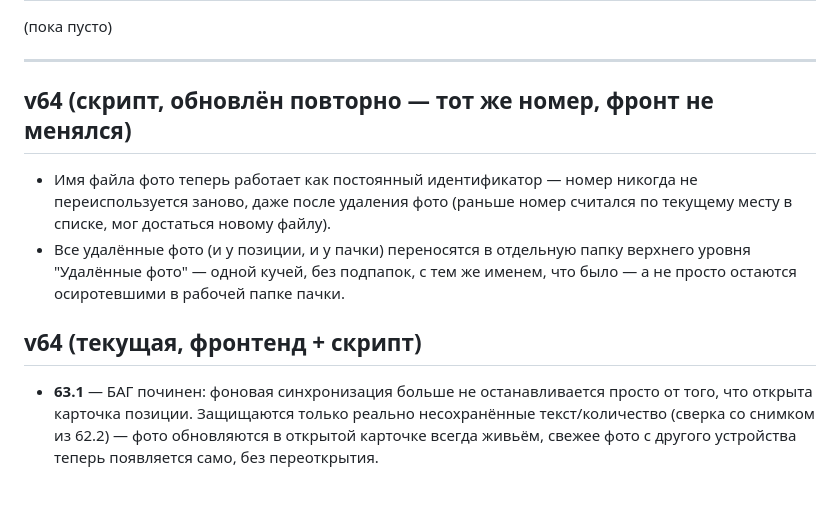
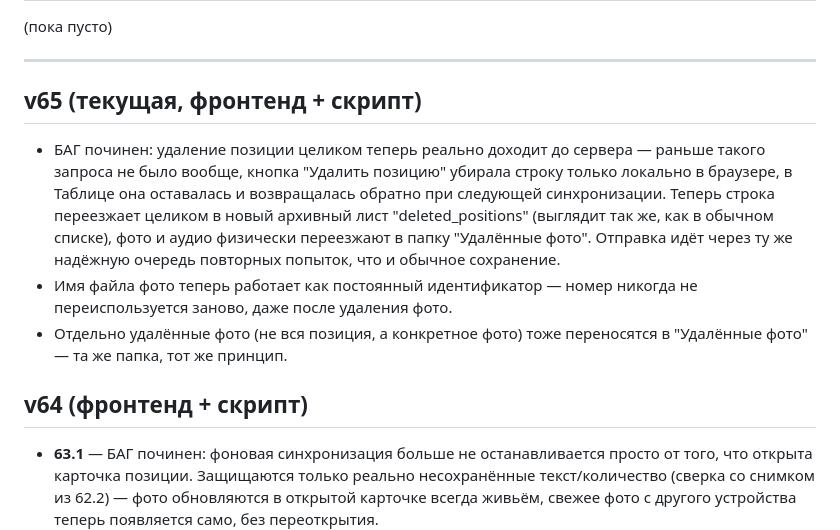
Before and after one commit to secondrtestapp-tech/inventory, a Markdown page: CHANGELOG.md, the part around the change. Drawn GitHub-style; blank space fills up the shorter version.

Commit message:
Журнал: v65 — реальное удаление позиции с архивом

```diff
--- a/CHANGELOG.md
+++ b/CHANGELOG.md
@@ -23,16 +23,21 @@
 
 ---
 
-## v64 (скрипт, обновлён повторно — тот же номер, фронт не менялся)
+## v65 (текущая, фронтенд + скрипт)
 
+- БАГ починен: удаление позиции целиком теперь реально доходит до сервера — раньше
+  такого запроса не было вообще, кнопка "Удалить позицию" убирала строку только
+  локально в браузере, в Таблице она оставалась и возвращалась обратно при
+  следующей синхронизации. Теперь строка переезжает целиком в новый архивный лист
+  "deleted_positions" (выглядит так же, как в обычном списке), фото и аудио
+  физически переезжают в папку "Удалённые фото". Отправка идёт через ту же
+  надёжную очередь повторных попыток, что и обычное сохранение.
 - Имя файла фото теперь работает как постоянный идентификатор — номер никогда не
-  переиспользуется заново, даже после удаления фото (раньше номер считался по
-  текущему месту в списке, мог достаться новому файлу).
-- Все удалённые фото (и у позиции, и у пачки) переносятся в отдельную папку
-  верхнего уровня "Удалённые фото" — одной кучей, без подпапок, с тем же именем,
-  что было — а не просто остаются осиротевшими в рабочей папке пачки.
+  переиспользуется заново, даже после удаления фото.
+- Отдельно удалённые фото (не вся позиция, а конкретное фото) тоже переносятся в
+  "Удалённые фото" — та же папка, тот же принцип.
 
-## v64 (текущая, фронтенд + скрипт)
+## v64 (фронтенд + скрипт)
 
 - **63.1** — БАГ починен: фоновая синхронизация больше не останавливается просто
   от того, что открыта карточка позиции. Защищаются только реально несохранённые
```
